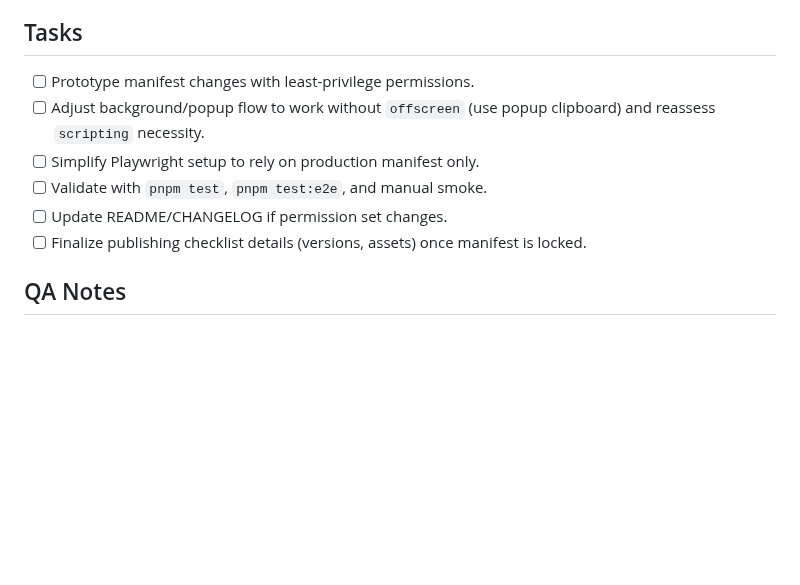
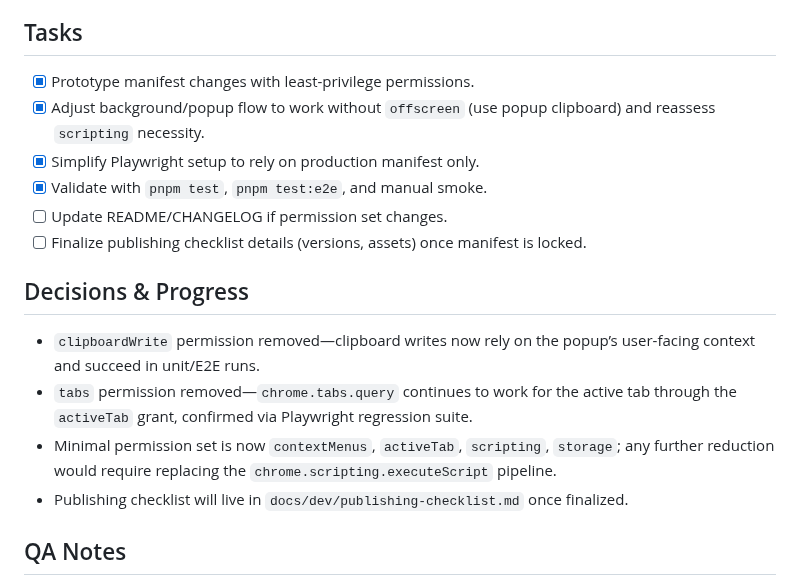
Before and after one commit to PabloLION/MarkQuote, a Markdown page: docs/stories/3.4-optimize-manifest-and-publishing.md, the part around the change. Rendered like a GitHub page; blank space fills up the shorter version.

Commit message:
docs(story): capture manifest decisions and publishing steps

```diff
--- a/docs/stories/3.4-optimize-manifest-and-publishing.md
+++ b/docs/stories/3.4-optimize-manifest-and-publishing.md
@@ -45,12 +45,18 @@ Capture in-story documentation (replacing separate docs):
 - **Post-Release:** tag repo, publish release notes, monitor store feedback.
 
 ## Tasks
-- [ ] Prototype manifest changes with least-privilege permissions.
-- [ ] Adjust background/popup flow to work without `offscreen` (use popup clipboard) and reassess `scripting` necessity.
-- [ ] Simplify Playwright setup to rely on production manifest only.
-- [ ] Validate with `pnpm test`, `pnpm test:e2e`, and manual smoke.
+- [x] Prototype manifest changes with least-privilege permissions.
+- [x] Adjust background/popup flow to work without `offscreen` (use popup clipboard) and reassess `scripting` necessity.
+- [x] Simplify Playwright setup to rely on production manifest only.
+- [x] Validate with `pnpm test`, `pnpm test:e2e`, and manual smoke.
 - [ ] Update README/CHANGELOG if permission set changes.
 - [ ] Finalize publishing checklist details (versions, assets) once manifest is locked.
+
+## Decisions & Progress
+- `clipboardWrite` permission removed—clipboard writes now rely on the popup’s user-facing context and succeed in unit/E2E runs.
+- `tabs` permission removed—`chrome.tabs.query` continues to work for the active tab through the `activeTab` grant, confirmed via Playwright regression suite.
+- Minimal permission set is now `contextMenus`, `activeTab`, `scripting`, `storage`; any further reduction would require replacing the `chrome.scripting.executeScript` pipeline.
+- Publishing checklist will live in `docs/dev/publishing-checklist.md` once finalized.
 
 ## QA Notes
 - Confirm popup/context menu copy works on arbitrary HTTPS page with new manifest/site access.
```
Also changed, not shown: docs/dev/publishing-checklist.md (added, +43 -0 lines).
